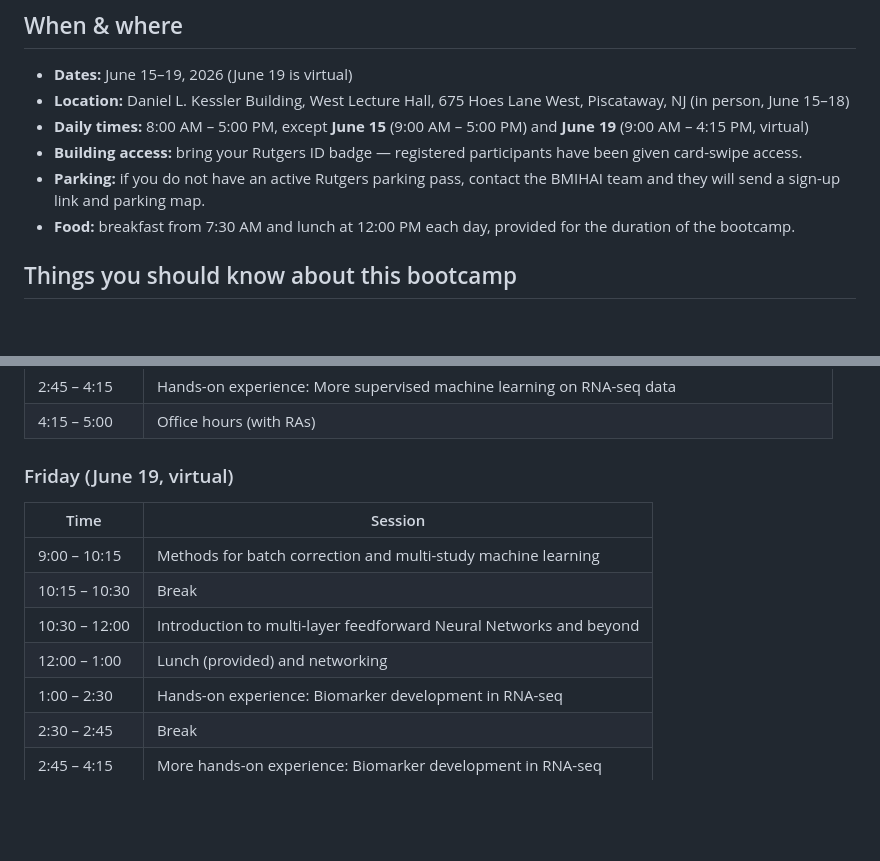
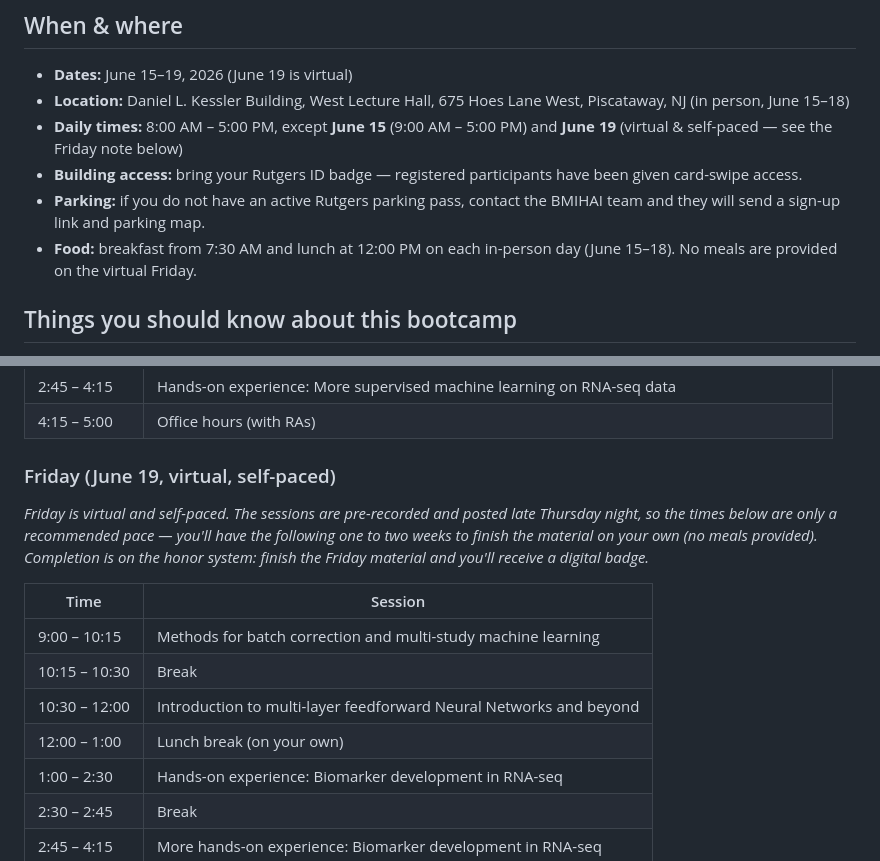
Before and after one commit to wevanjohnson/2026_06_ML_RNA_Seq, a Markdown page: README.md, 2 parts joined by grey strips. Drawn GitHub-style; blank space fills up the shorter version.

Commit message:
Clarify Friday is virtual, self-paced, and badge-based
Friday's recorded sessions are posted late Thursday; the schedule is a
recommended pace, with 1-2 weeks to finish on the honor system for a
digital badge. No meals provided Friday.

Co-Authored-By: Claude Opus 4.8 <noreply@anthropic.com>

```diff
--- a/README.md
+++ b/README.md
@@ -9,10 +9,10 @@ Center for Biomedical Informatics & Health Artificial Intelligence (BMIHAI).
 
 * **Dates:** June 15–19, 2026 (June 19 is virtual)
 * **Location:** Daniel L. Kessler Building, West Lecture Hall, 675 Hoes Lane West, Piscataway, NJ (in person, June 15–18)
-* **Daily times:** 8:00 AM – 5:00 PM, except **June 15** (9:00 AM – 5:00 PM) and **June 19** (9:00 AM – 4:15 PM, virtual)
+* **Daily times:** 8:00 AM – 5:00 PM, except **June 15** (9:00 AM – 5:00 PM) and **June 19** (virtual & self-paced — see the Friday note below)
 * **Building access:** bring your Rutgers ID badge — registered participants have been given card-swipe access.
 * **Parking:** if you do not have an active Rutgers parking pass, contact the BMIHAI team and they will send a sign-up link and parking map.
-* **Food:** breakfast from 7:30 AM and lunch at 12:00 PM each day, provided for the duration of the bootcamp.
+* **Food:** breakfast from 7:30 AM and lunch at 12:00 PM on each in-person day (June 15–18). No meals are provided on the virtual Friday.
 
 ## Things you should know about this bootcamp
 
@@ -89,14 +89,16 @@ OARC support staff will be available on-site during the bootcamp to help with an
 | 2:45 – 4:15 | Hands-on experience: More supervised machine learning on RNA-seq data |
 | 4:15 – 5:00 | Office hours (with RAs) |
 
-### Friday (June 19, virtual)
+### Friday (June 19, virtual, self-paced)
+
+*Friday is virtual and self-paced. The sessions are pre-recorded and posted late Thursday night, so the times below are only a recommended pace — you'll have the following one to two weeks to finish the material on your own (no meals provided). Completion is on the honor system: finish the Friday material and you'll receive a digital badge.*
 
 | Time | Session |
 |------|---------|
 | 9:00 – 10:15 | Methods for batch correction and multi-study machine learning |
 | 10:15 – 10:30 | Break |
 | 10:30 – 12:00 | Introduction to multi-layer feedforward Neural Networks and beyond |
-| 12:00 – 1:00 | Lunch (provided) and networking |
+| 12:00 – 1:00 | Lunch break (on your own) |
 | 1:00 – 2:30 | Hands-on experience: Biomarker development in RNA-seq |
 | 2:30 – 2:45 | Break |
 | 2:45 – 4:15 | More hands-on experience: Biomarker development in RNA-seq |
```
